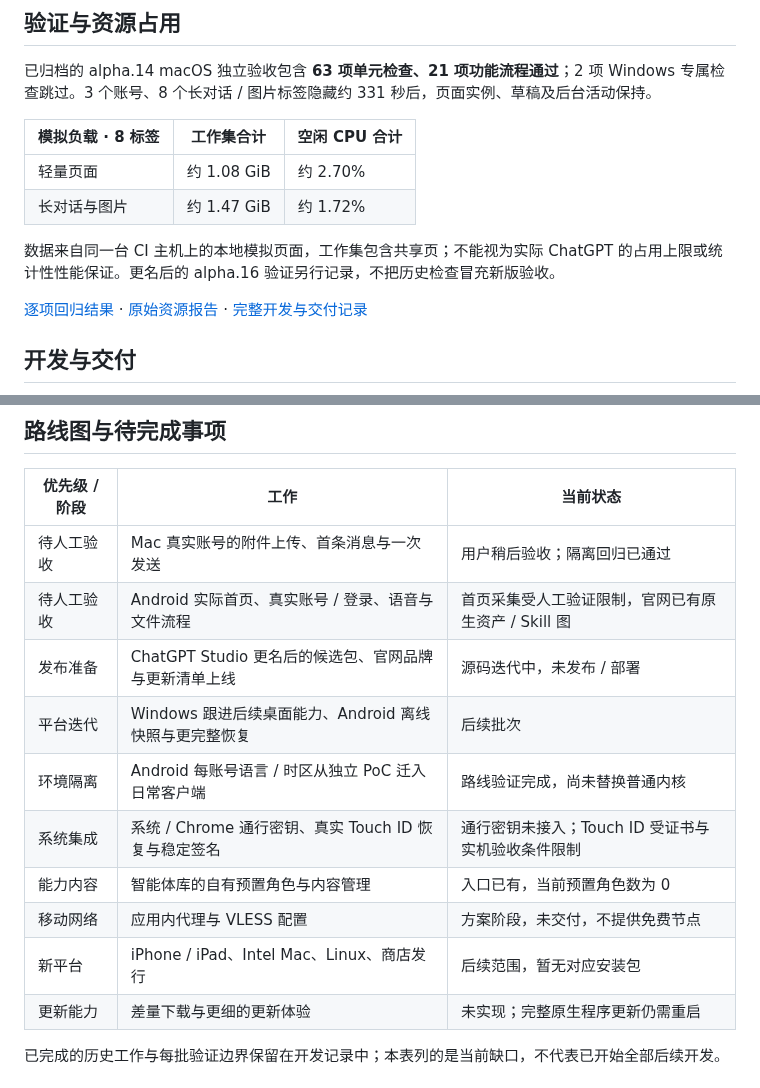
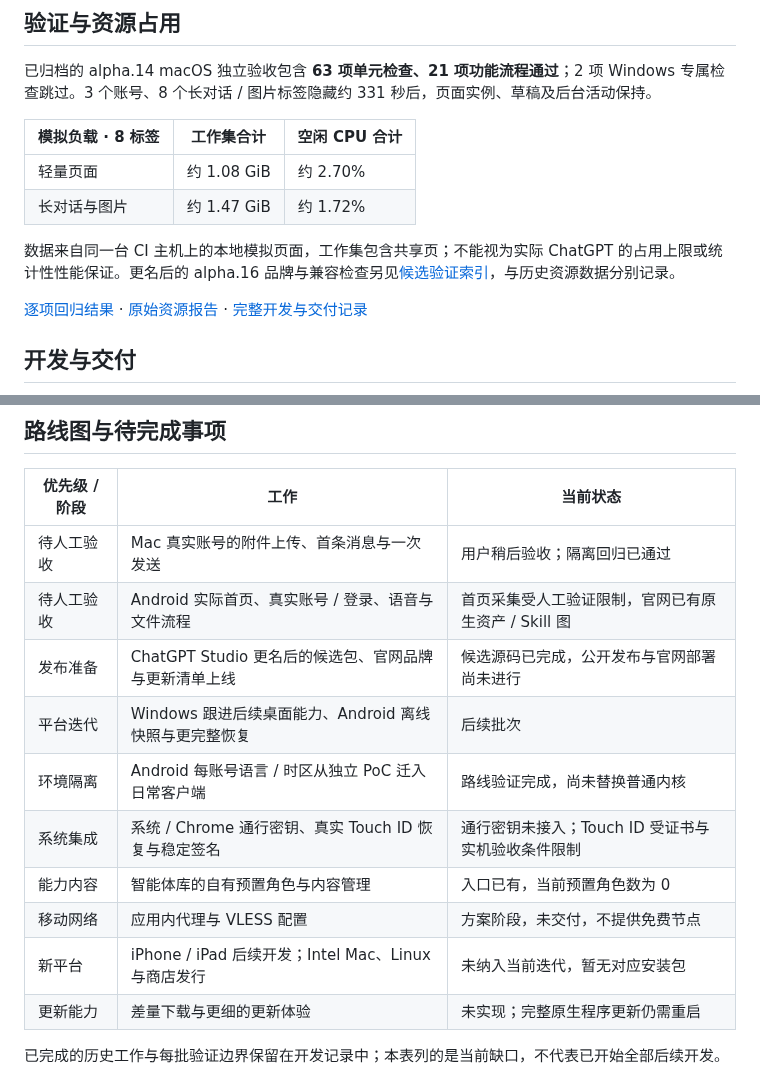
Before and after one commit to ForceMind/ChatGPT, a Markdown page: README.md, 2 parts joined by grey strips. GitHub-like rendering.

```diff
--- a/README.md
+++ b/README.md
@@ -98,7 +98,7 @@ macOS 关闭窗口后保留后台页面。真正退出后，应用重新加载
 | 轻量页面 | 约 1.08 GiB | 约 2.70% |
 | 长对话与图片 | 约 1.47 GiB | 约 1.72% |
 
-数据来自同一台 CI 主机上的本地模拟页面，工作集包含共享页；不能视为实际 ChatGPT 的占用上限或统计性性能保证。更名后的 alpha.16 验证另行记录，不把历史检查冒充新版验收。
+数据来自同一台 CI 主机上的本地模拟页面，工作集包含共享页；不能视为实际 ChatGPT 的占用上限或统计性性能保证。更名后的 alpha.16 品牌与兼容检查另见[候选验证索引](docs/releases/3.0.0-alpha.16-branding-ci.json)，与历史资源数据分别记录。
 
 [逐项回归结果](docs/benchmarks/macos-alpha14-regression-20261024.json) · [原始资源报告](docs/benchmarks/macos-alpha14-resources-20261024.json) · [完整开发与交付记录](MACOS_MIGRATION_PLAN.md)
 
@@ -138,13 +138,13 @@ cd android
 | --- | --- | --- |
 | 待人工验收 | Mac 真实账号的附件上传、首条消息与一次发送 | 用户稍后验收；隔离回归已通过 |
 | 待人工验收 | Android 实际首页、真实账号 / 登录、语音与文件流程 | 首页采集受人工验证限制，官网已有原生资产 / Skill 图 |
-| 发布准备 | ChatGPT Studio 更名后的候选包、官网品牌与更新清单上线 | 源码迭代中，未发布 / 部署 |
+| 发布准备 | ChatGPT Studio 更名后的候选包、官网品牌与更新清单上线 | 候选源码已完成，公开发布与官网部署尚未进行 |
 | 平台迭代 | Windows 跟进后续桌面能力、Android 离线快照与更完整恢复 | 后续批次 |
 | 环境隔离 | Android 每账号语言 / 时区从独立 PoC 迁入日常客户端 | 路线验证完成，尚未替换普通内核 |
 | 系统集成 | 系统 / Chrome 通行密钥、真实 Touch ID 恢复与稳定签名 | 通行密钥未接入；Touch ID 受证书与实机验收条件限制 |
 | 能力内容 | 智能体库的自有预置角色与内容管理 | 入口已有，当前预置角色数为 0 |
 | 移动网络 | 应用内代理与 VLESS 配置 | 方案阶段，未交付，不提供免费节点 |
-| 新平台 | iPhone / iPad、Intel Mac、Linux、商店发行 | 后续范围，暂无对应安装包 |
+| 新平台 | iPhone / iPad 后续开发；Intel Mac、Linux 与商店发行 | 未纳入当前迭代，暂无对应安装包 |
 | 更新能力 | 差量下载与更细的更新体验 | 未实现；完整原生程序更新仍需重启 |
 
 已完成的历史工作与每批验证边界保留在开发记录中；本表列的是当前缺口，不代表已开始全部后续开发。
```
Also changed, not shown: MACOS_MIGRATION_PLAN.md (+4 -0 lines), docs/images/studio-website-source-1440.png (added), docs/images/studio-website-source-390.png (added), 1 other file.
